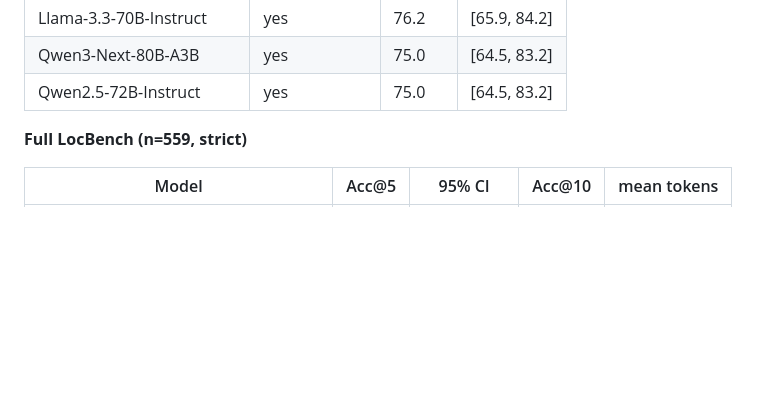
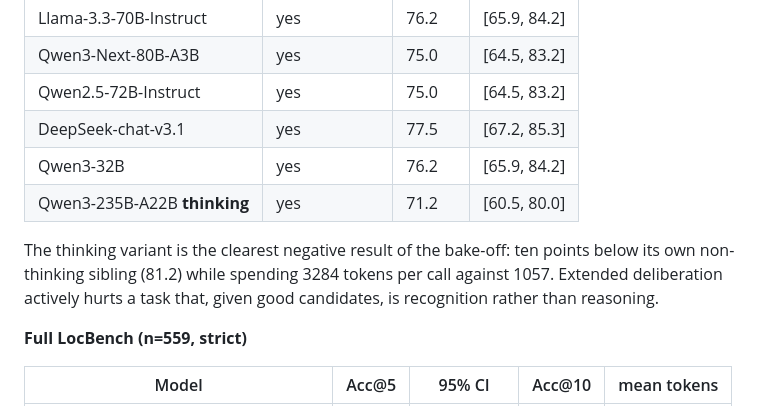
Before and after one commit to ITMO-NSS-team/chronorepo_icdm26, a Markdown page: appendix.md, the part around the change. GitHub-like rendering; blank space fills up the shorter version.

Commit message:
Bake-off: add DeepSeek, Qwen3-32B and the thinking variant; reasoning mode costs ten points

```diff
--- a/appendix.md
+++ b/appendix.md
@@ -461,6 +461,14 @@ Reproduce with `experiments/model_bakeoff.py`.
 | Llama-3.3-70B-Instruct | yes | 76.2 | [65.9, 84.2] |
 | Qwen3-Next-80B-A3B | yes | 75.0 | [64.5, 83.2] |
 | Qwen2.5-72B-Instruct | yes | 75.0 | [64.5, 83.2] |
+| DeepSeek-chat-v3.1 | yes | 77.5 | [67.2, 85.3] |
+| Qwen3-32B | yes | 76.2 | [65.9, 84.2] |
+| Qwen3-235B-A22B **thinking** | yes | 71.2 | [60.5, 80.0] |
+
+The thinking variant is the clearest negative result of the bake-off: ten
+points below its own non-thinking sibling (81.2) while spending 3284 tokens
+per call against 1057. Extended deliberation actively hurts a task that,
+given good candidates, is recognition rather than reasoning.
 
 **Full LocBench (n=559, strict)**
 
```
